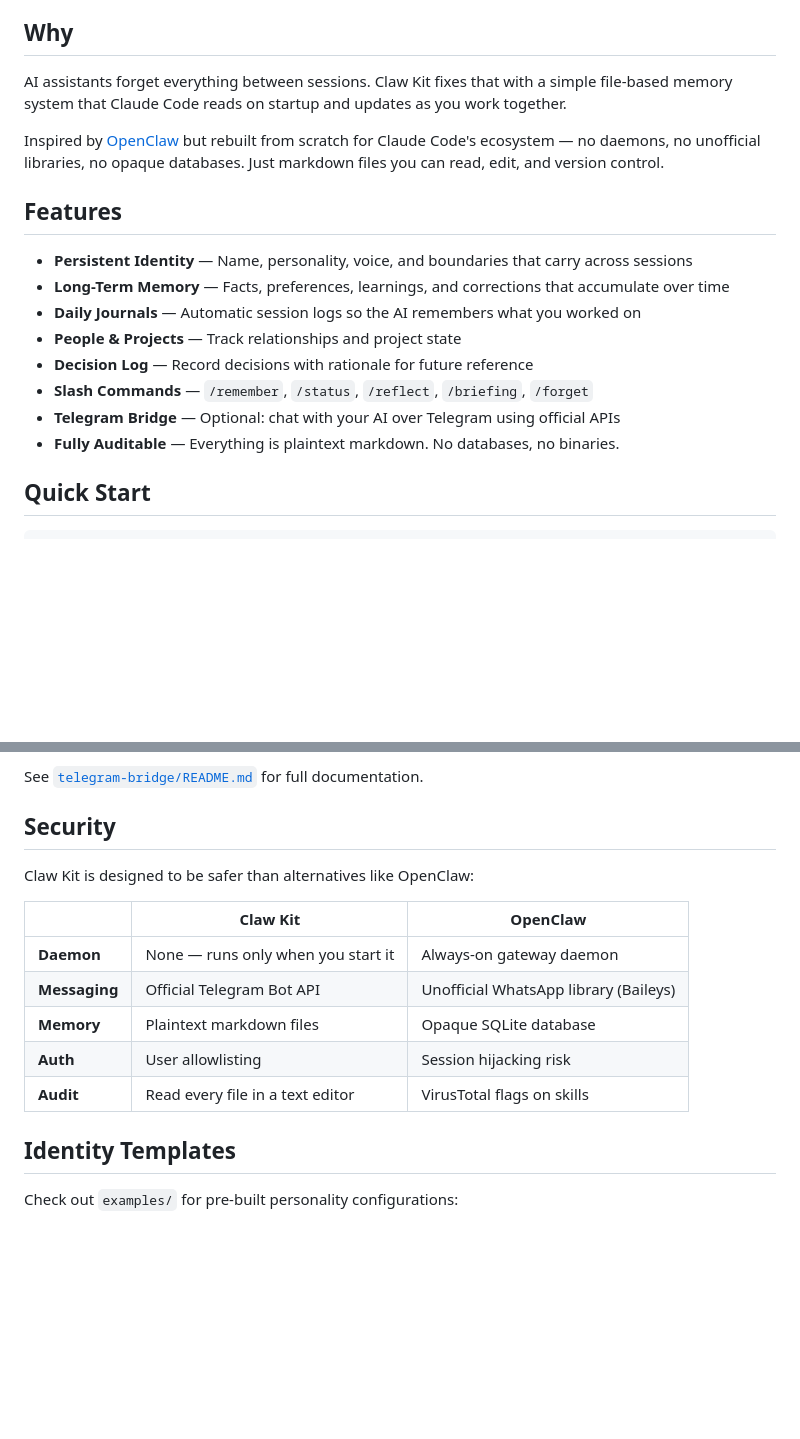
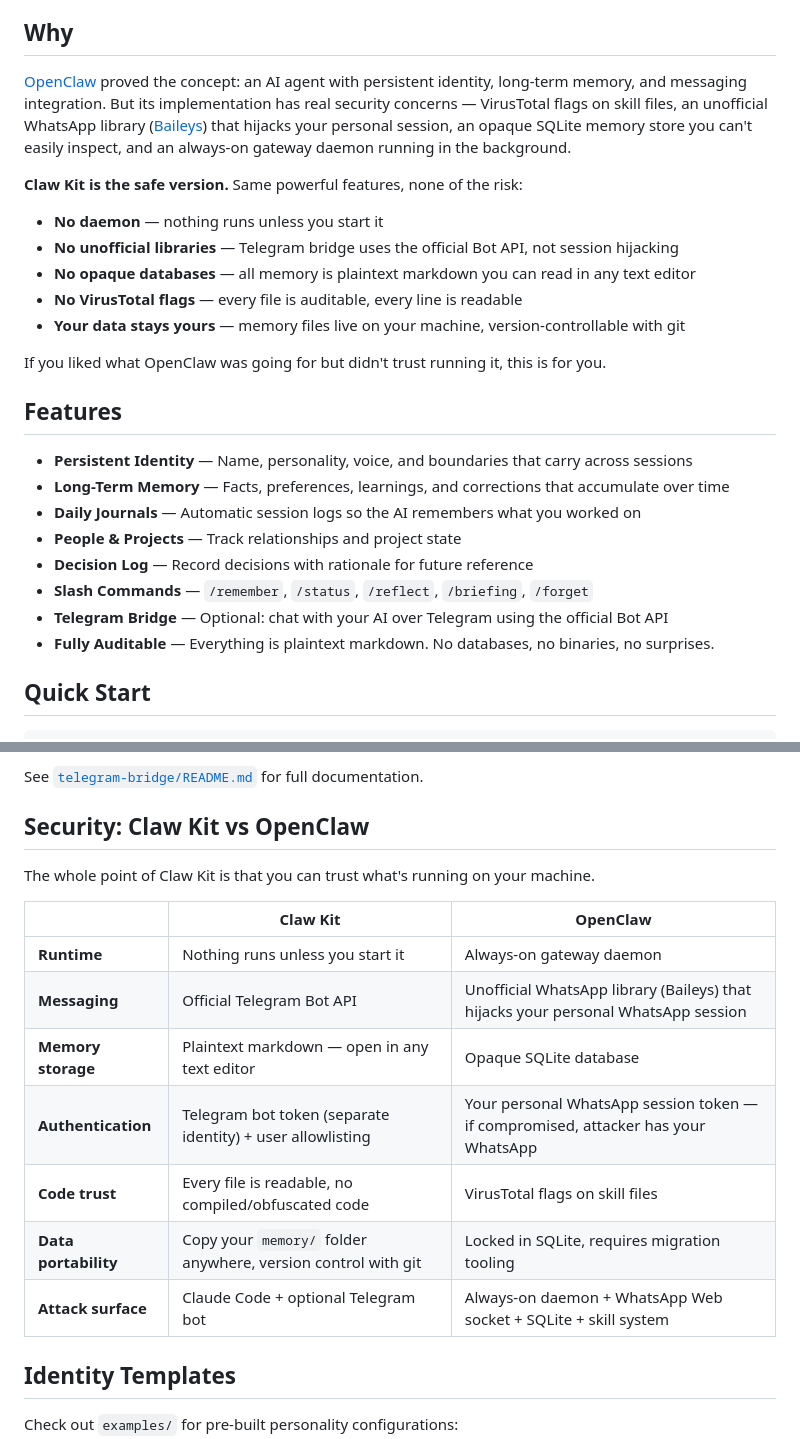
Before and after one commit to tstockham96/claw-kit, a Markdown page: README.md, 2 parts joined by grey strips. Drawn GitHub-style; blank space fills up the shorter version.

Commit message:
Strengthen security positioning vs OpenClaw in README
Make it clear upfront that Claw Kit is the safe alternative to OpenClaw.
Expanded the "Why" section with specific security concerns (Baileys session
hijacking, VirusTotal flags, opaque SQLite). Expanded comparison table with
more detail on auth, data portability, and attack surface.

Co-Authored-By: Claude Opus 4.6 <noreply@anthropic.com>

```diff
--- a/README.md
+++ b/README.md
@@ -6,9 +6,17 @@ Give your Claude Code a name, personality, and long-term memory that persists ac
 
 ## Why
 
-AI assistants forget everything between sessions. Claw Kit fixes that with a simple file-based memory system that Claude Code reads on startup and updates as you work together.
+[OpenClaw](https://github.com/openclaw) proved the concept: an AI agent with persistent identity, long-term memory, and messaging integration. But its implementation has real security concerns — VirusTotal flags on skill files, an unofficial WhatsApp library ([Baileys](https://github.com/WhiskeySockets/Baileys)) that hijacks your personal session, an opaque SQLite memory store you can't easily inspect, and an always-on gateway daemon running in the background.
 
-Inspired by [OpenClaw](https://github.com/openclaw) but rebuilt from scratch for Claude Code's ecosystem — no daemons, no unofficial libraries, no opaque databases. Just markdown files you can read, edit, and version control.
+**Claw Kit is the safe version.** Same powerful features, none of the risk:
+
+- **No daemon** — nothing runs unless you start it
+- **No unofficial libraries** — Telegram bridge uses the official Bot API, not session hijacking
+- **No opaque databases** — all memory is plaintext markdown you can read in any text editor
+- **No VirusTotal flags** — every file is auditable, every line is readable
+- **Your data stays yours** — memory files live on your machine, version-controllable with git
+
+If you liked what OpenClaw was going for but didn't trust running it, this is for you.
 
 ## Features
 
@@ -18,8 +26,8 @@ Inspired by [OpenClaw](https://github.com/openclaw) but rebuilt from scratch for
 - **People & Projects** — Track relationships and project state
 - **Decision Log** — Record decisions with rationale for future reference
 - **Slash Commands** — `/remember`, `/status`, `/reflect`, `/briefing`, `/forget`
-- **Telegram Bridge** — Optional: chat with your AI over Telegram using official APIs
-- **Fully Auditable** — Everything is plaintext markdown. No databases, no binaries.
+- **Telegram Bridge** — Optional: chat with your AI over Telegram using the official Bot API
+- **Fully Auditable** — Everything is plaintext markdown. No databases, no binaries, no surprises.
 
 ## Quick Start
 
@@ -103,17 +111,19 @@ npm run dev
 
 See [`telegram-bridge/README.md`](telegram-bridge/README.md) for full documentation.
 
-## Security
+## Security: Claw Kit vs OpenClaw
 
-Claw Kit is designed to be safer than alternatives like OpenClaw:
+The whole point of Claw Kit is that you can trust what's running on your machine.
 
 | | Claw Kit | OpenClaw |
 |---|---|---|
-| **Daemon** | None — runs only when you start it | Always-on gateway daemon |
-| **Messaging** | Official Telegram Bot API | Unofficial WhatsApp library (Baileys) |
-| **Memory** | Plaintext markdown files | Opaque SQLite database |
-| **Auth** | User allowlisting | Session hijacking risk |
-| **Audit** | Read every file in a text editor | VirusTotal flags on skills |
+| **Runtime** | Nothing runs unless you start it | Always-on gateway daemon |
+| **Messaging** | Official Telegram Bot API | Unofficial WhatsApp library (Baileys) that hijacks your personal WhatsApp session |
+| **Memory storage** | Plaintext markdown — open in any text editor | Opaque SQLite database |
+| **Authentication** | Telegram bot token (separate identity) + user allowlisting | Your personal WhatsApp session token — if compromised, attacker has your WhatsApp |
+| **Code trust** | Every file is readable, no compiled/obfuscated code | VirusTotal flags on skill files |
+| **Data portability** | Copy your `memory/` folder anywhere, version control with git | Locked in SQLite, requires migration tooling |
+| **Attack surface** | Claude Code + optional Telegram bot | Always-on daemon + WhatsApp Web socket + SQLite + skill system |
 
 ## Identity Templates
 
```
